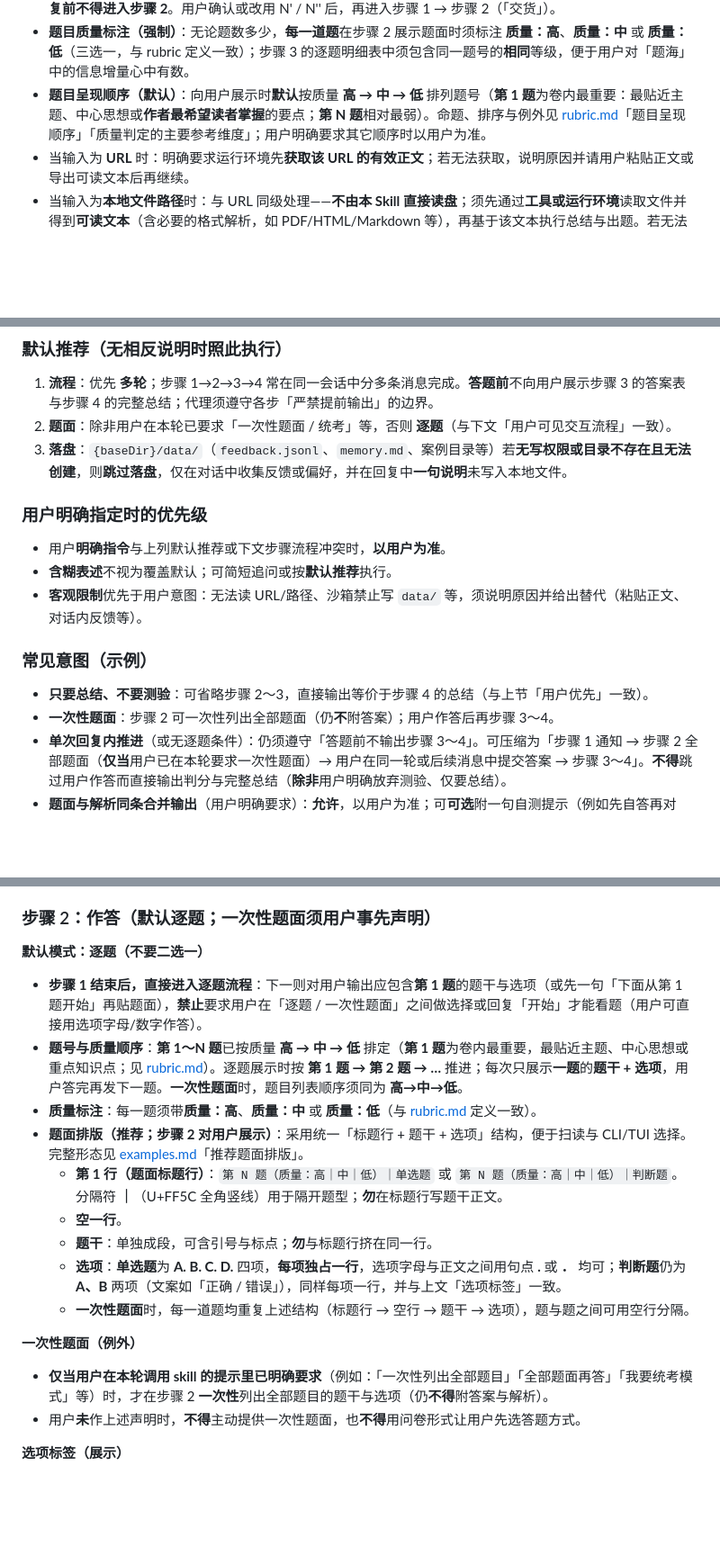
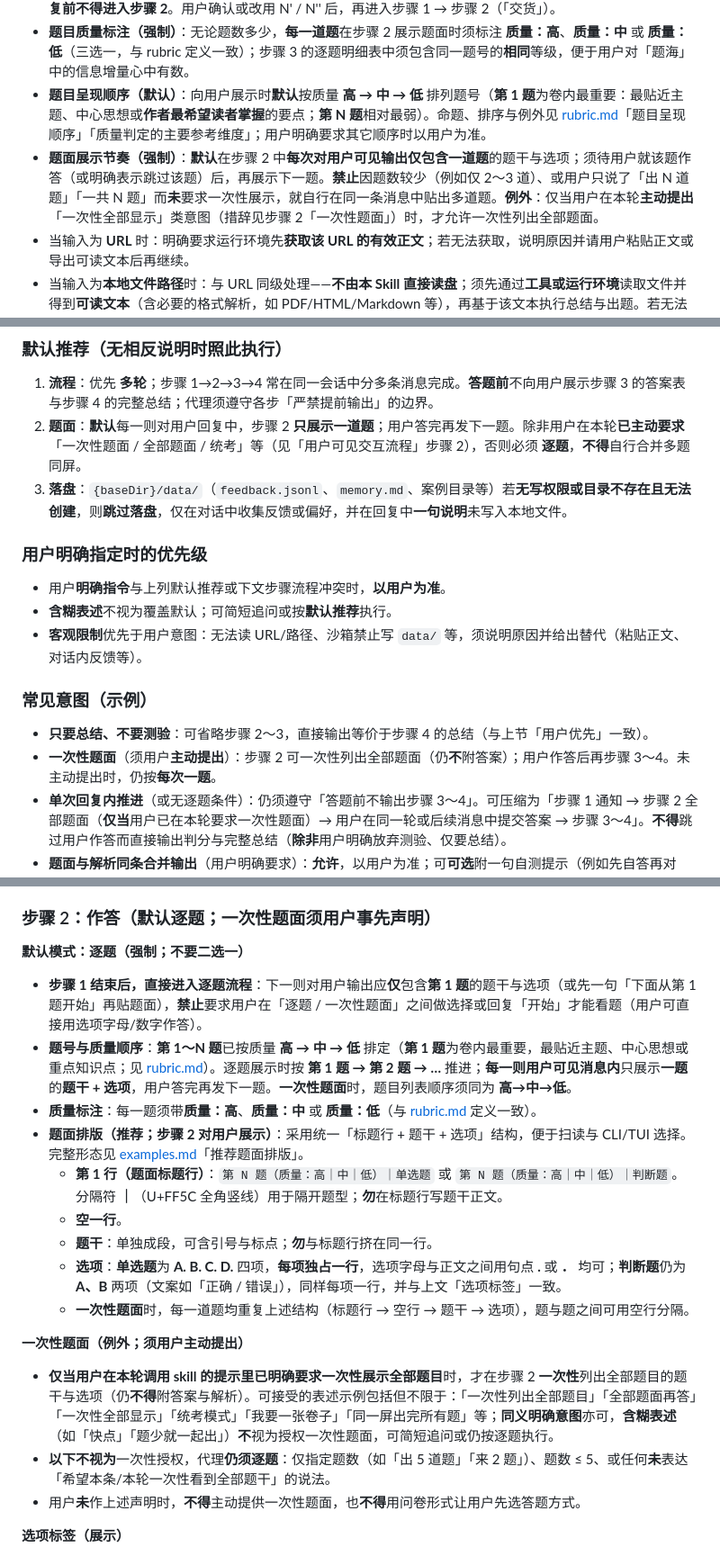
Before and after one commit to ThymeD/skills, a Markdown page: summary-qa/SKILL.md, 3 parts joined by grey strips. Shown at 90% size. GitHub-like rendering; blank space fills up the shorter version.

Commit message:
feat：优化 summary-qa

```diff
--- a/summary-qa/SKILL.md
+++ b/summary-qa/SKILL.md
@@ -23,6 +23,7 @@ metadata:
 - **先报价再交货（默认响应策略；强制）**：一旦触发「须先与用户协商题数」（**N > 20**，或 **目标 N 相对材料明显偏高**），代理**不得**默认输出题面；首轮协商回复须**至少**包含：**(1) 建议题数 N'** 及**为何**（结合材料体量、可独立考点）；**(2) 若用户仍坚持原目标 N** 时**可预期后果**（如重复考点、表述变体增多、细枝末节题增多、「低」质量题占比上升等，与 [rubric.md](rubric.md) 一致）；**(3) 请用户明确**是否采用 **N'**、是否仍按 **N**、或其它 **N''**。**收到用户明确答复前不得进入步骤 2**。用户确认或改用 N' / N'' 后，再进入步骤 1 → 步骤 2（「交货」）。
 - **题目质量标注（强制）**：无论题数多少，**每一道题**在步骤 2 展示题面时须标注 **质量：高**、**质量：中** 或 **质量：低**（三选一，与 rubric 定义一致）；步骤 3 的逐题明细表中须包含同一题号的**相同**等级，便于用户对「题海」中的信息增量心中有数。
 - **题目呈现顺序（默认）**：向用户展示时**默认**按质量 **高 → 中 → 低** 排列题号（**第 1 题**为卷内最重要：最贴近主题、中心思想或**作者最希望读者掌握**的要点；**第 N 题**相对最弱）。命题、排序与例外见 [rubric.md](rubric.md)「题目呈现顺序」「质量判定的主要参考维度」；用户明确要求其它顺序时以用户为准。
+- **题面展示节奏（强制）**：**默认**在步骤 2 中**每次对用户可见输出仅包含一道题**的题干与选项；须待用户就该题作答（或明确表示跳过该题）后，再展示下一题。**禁止**因题数较少（例如仅 2～3 道）、或用户只说了「出 N 道题」「一共 N 题」而**未**要求一次性展示，就自行在同一条消息中贴出多道题。**例外**：仅当用户在本轮**主动提出**「一次性全部显示」类意图（措辞见步骤 2「一次性题面」）时，才允许一次性列出全部题面。
 - 当输入为 **URL** 时：明确要求运行环境先**获取该 URL 的有效正文**；若无法获取，说明原因并请用户粘贴正文或导出可读文本后再继续。
 - 当输入为**本地文件路径**时：与 URL 同级处理——**不由本 Skill 直接读盘**；须先通过**工具或运行环境**读取文件并得到**可读文本**（含必要的格式解析，如 PDF/HTML/Markdown 等），再基于该文本执行总结与出题。若无法读取（无权限、路径不存在、二进制无法解析等），说明原因并请用户改路径、换格式或粘贴正文。
 - 当输入为**已给出的正文**（用户粘贴、或上一步已读入的完整文本）时：直接基于该文本执行总结与出题。
@@ -50,7 +51,7 @@ metadata:
 ### 默认推荐（无相反说明时照此执行）
 
 1. **流程**：优先 **多轮**；步骤 1→2→3→4 常在同一会话中分多条消息完成。**答题前**不向用户展示步骤 3 的答案表与步骤 4 的完整总结；代理须遵守各步「严禁提前输出」的边界。
-2. **题面**：除非用户在本轮已要求「一次性题面 / 统考」等，否则 **逐题**（与下文「用户可见交互流程」一致）。
+2. **题面**：**默认**每一则对用户回复中，步骤 2 **只展示一道题**；用户答完再发下一题。除非用户在本轮**已主动要求**「一次性题面 / 全部题面 / 统考」等（见「用户可见交互流程」步骤 2），否则必须 **逐题**，**不得**自行合并多题同屏。
 3. **落盘**：`{baseDir}/data/`（`feedback.jsonl`、`memory.md`、案例目录等）若**无写权限或目录不存在且无法创建**，则**跳过落盘**，仅在对话中收集反馈或偏好，并在回复中**一句说明**未写入本地文件。
 
 ### 用户明确指定时的优先级
@@ -62,7 +63,7 @@ metadata:
 ### 常见意图（示例）
 
 - **只要总结、不要测验**：可省略步骤 2～3，直接输出等价于步骤 4 的总结（与上节「用户优先」一致）。
-- **一次性题面**：步骤 2 可一次性列出全部题面（仍**不**附答案）；用户作答后再步骤 3～4。
+- **一次性题面**（须用户**主动提出**）：步骤 2 可一次性列出全部题面（仍**不**附答案）；用户作答后再步骤 3～4。未主动提出时，仍按**每次一题**。
 - **单次回复内推进**（或无逐题条件）：仍须遵守「答题前不输出步骤 3～4」。可压缩为「步骤 1 通知 → 步骤 2 全部题面（**仅当**用户已在本轮要求一次性题面）→ 用户在同一轮或后续消息中提交答案 → 步骤 3～4」。**不得**跳过用户作答而直接输出判分与完整总结（**除非**用户明确放弃测验、仅要总结）。
 - **题面与解析同条合并输出**（用户明确要求）：**允许**，以用户为准；可**可选**附一句自测提示（例如先自答再对照），**不**强行覆盖用户意图。
 
@@ -111,10 +112,10 @@ metadata:
 
 ### 步骤 2：作答（默认逐题；一次性题面须用户事先声明）
 
-**默认模式：逐题（不要二选一）**
+**默认模式：逐题（强制；不要二选一）**
 
-- **步骤 1 结束后，直接进入逐题流程**：下一则对用户输出应包含**第 1 题**的题干与选项（或先一句「下面从第 1 题开始」再贴题面），**禁止**要求用户在「逐题 / 一次性题面」之间做选择或回复「开始」才能看题（用户可直接用选项字母/数字作答）。
-- **题号与质量顺序**：**第 1～N 题**已按质量 **高 → 中 → 低** 排定（**第 1 题**为卷内最重要，最贴近主题、中心思想或重点知识点；见 [rubric.md](rubric.md)）。逐题展示时按 **第 1 题 → 第 2 题 → …** 推进；每次只展示**一题**的**题干 + 选项**，用户答完再发下一题。**一次性题面**时，题目列表顺序须同为 **高→中→低**。
+- **步骤 1 结束后，直接进入逐题流程**：下一则对用户输出应**仅**包含**第 1 题**的题干与选项（或先一句「下面从第 1 题开始」再贴题面），**禁止**要求用户在「逐题 / 一次性题面」之间做选择或回复「开始」才能看题（用户可直接用选项字母/数字作答）。
+- **题号与质量顺序**：**第 1～N 题**已按质量 **高 → 中 → 低** 排定（**第 1 题**为卷内最重要，最贴近主题、中心思想或重点知识点；见 [rubric.md](rubric.md)）。逐题展示时按 **第 1 题 → 第 2 题 → …** 推进；**每一则用户可见消息内**只展示**一题**的**题干 + 选项**，用户答完再发下一题。**一次性题面**时，题目列表顺序须同为 **高→中→低**。
 - **质量标注**：每一题须带**质量：高**、**质量：中** 或 **质量：低**（与 [rubric.md](rubric.md) 定义一致）。
 - **题面排版（推荐；步骤 2 对用户展示）**：采用统一「标题行 + 题干 + 选项」结构，便于扫读与 CLI/TUI 选择。完整形态见 [examples.md](examples.md)「推荐题面排版」。
   - **第 1 行（题面标题行）**：`第 N 题（质量：高｜中｜低）｜单选题` 或 `第 N 题（质量：高｜中｜低）｜判断题`。分隔符 **｜**（U+FF5C 全角竖线）用于隔开题型；**勿**在标题行写题干正文。
@@ -123,9 +124,10 @@ metadata:
   - **选项**：**单选题**为 **A. B. C. D.** 四项，**每项独占一行**，选项字母与正文之间用句点 **.** 或 **．** 均可；**判断题**仍为 **A、B** 两项（文案如「正确 / 错误」），同样每项一行，并与上文「选项标签」一致。
   - **一次性题面**时，每一道题均重复上述结构（标题行 → 空行 → 题干 → 选项），题与题之间可用空行分隔。
 
-**一次性题面（例外）**
+**一次性题面（例外；须用户主动提出）**
 
-- **仅当用户在本轮调用 skill 的提示里已明确要求**（例如：「一次性列出全部题目」「全部题面再答」「我要统考模式」等）时，才在步骤 2 **一次性**列出全部题目的题干与选项（仍**不得**附答案与解析）。
+- **仅当用户在本轮调用 skill 的提示里已明确要求一次性展示全部题目**时，才在步骤 2 **一次性**列出全部题目的题干与选项（仍**不得**附答案与解析）。可接受的表述示例包括但不限于：「一次性列出全部题目」「全部题面再答」「一次性全部显示」「统考模式」「我要一张卷子」「同一屏出完所有题」等；**同义明确意图**亦可，**含糊表述**（如「快点」「题少就一起出」）**不**视为授权一次性题面，可简短追问或仍按逐题执行。
+- **以下不视为**一次性授权，代理**仍须逐题**：仅指定题数（如「出 5 道题」「来 2 题」）、题数 ≤ 5、或任何**未**表达「希望本条/本轮一次性看到全部题干」的说法。
 - 用户**未**作上述声明时，**不得**主动提供一次性题面，也**不得**用问卷形式让用户先选答题方式。
 
 **选项标签（展示）**
```
